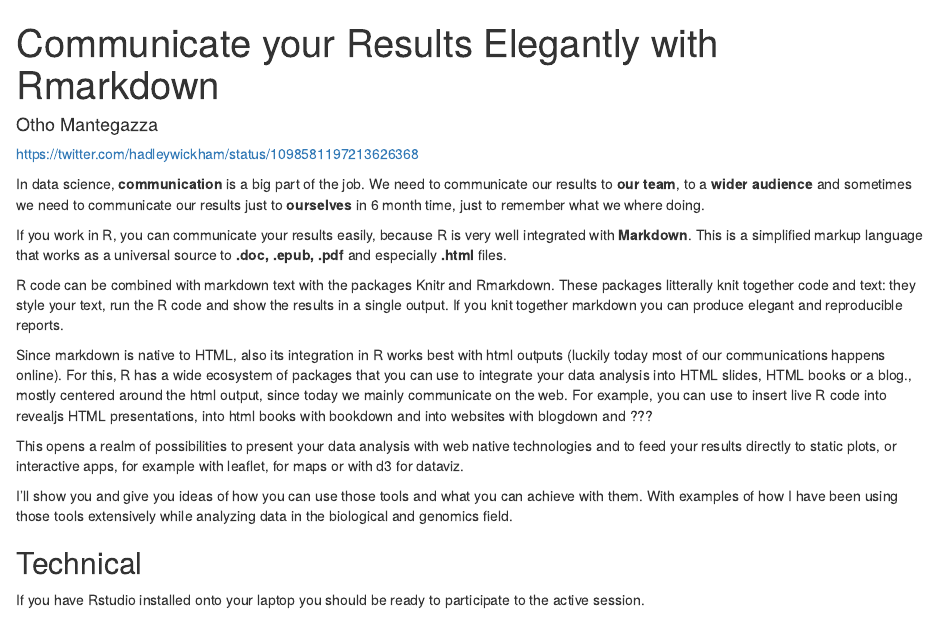
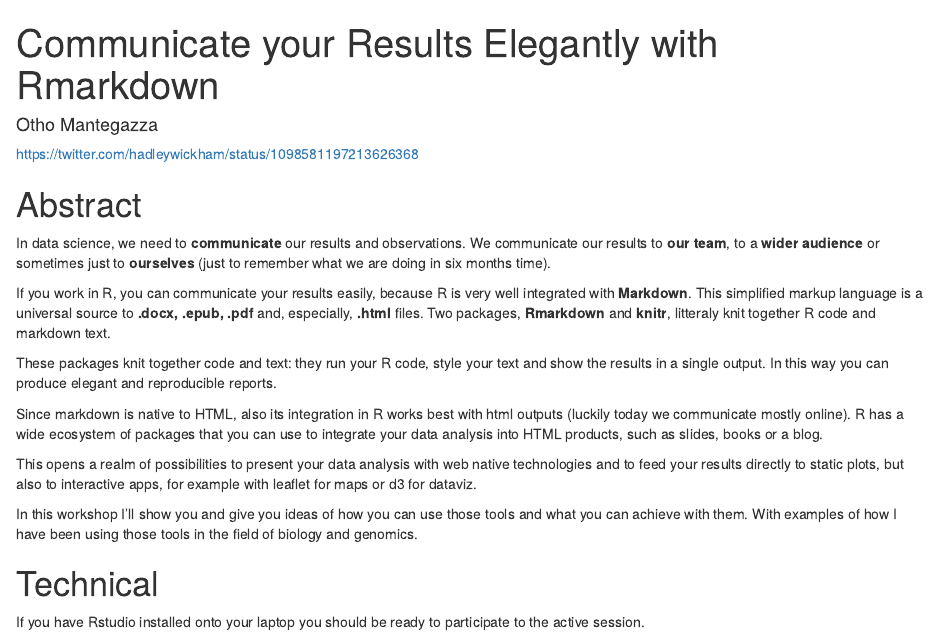
Before and after one commit to othomantegazza/talk-rladies, an R Markdown document (notes-talk-markdown.Rmd): the page in a window 1100 px wide, from its top. Rendered offline with R 4.5, knitr and Pandoc, with nearby package versions; drawn as R Markdown's standard HTML page in place of the format the file asks for.

Commit message:
revise abstract

```diff
--- a/notes-talk-markdown.Rmd
+++ b/notes-talk-markdown.Rmd
@@ -8,19 +8,21 @@
 
 https://twitter.com/hadleywickham/status/1098581197213626368
 
-In data science, **communication** is a big part of the job. We need to communicate our results to **our team**, to a **wider audience** and sometimes we need to communicate our results just to **ourselves** in 6 month time, just to remember what we where doing.
+# Abstract
 
-If you work in R, you can communicate your results easily, because R is very well integrated with **Markdown**. This is a simplified markup language that works as a universal source to **.doc, .epub, .pdf** and especially **.html** files.
+In data science, we need to **communicate** our results and observations. We communicate our results to **our team**, to a **wider audience** or sometimes  just to **ourselves** (just to remember what we are doing in six months time).
 
-R code can be combined with markdown text with the packages Knitr and Rmarkdown. These packages litterally knit together code and text: they style your text, run the R code and show the results in a single output. If you knit together  markdown you can produce elegant and reproducible reports.
+If you work in R, you can communicate your results easily, because R is very well integrated with **Markdown**. This simplified markup language is a universal source to **.docx, .epub, .pdf** and, especially, **.html** files. Two packages, **Rmarkdown** and **knitr**, litteraly knit together R code and markdown text.
 
-Since markdown is native to HTML, also its integration in R works best with html outputs (luckily today most of our communications happens online). For this, R has a wide ecosystem of packages that you can use to integrate your data analysis into HTML slides, HTML books or a blog., mostly centered around the html output, since today we mainly communicate on the web. For example, you can use to insert live R code into revealjs HTML presentations, into html books with bookdown and into websites with blogdown and ???
+These packages knit together code and text: they run your R code, style your text and show the results in a single output. In this way you can produce elegant and reproducible reports.
 
-This opens a realm of possibilities to present your data analysis with web native technologies and to feed your results directly to static plots, or interactive apps, for example with leaflet, for maps or with d3 for dataviz.
+Since markdown is native to HTML, also its integration in R works best with html outputs (luckily today we communicate mostly online). R has a wide ecosystem of packages that you can use to integrate your data analysis into HTML products, such as slides, books or a blog.
 
-I'll show you and give you ideas of how you can use those tools and what you can achieve with them. With examples of how I have been using those tools extensively while analyzing data in the biological and genomics field.
+This opens a realm of possibilities to present your data analysis with web native technologies and to feed your results directly to static plots, but also to interactive apps, for example with leaflet for maps or d3 for dataviz.
 
-## Technical
+In this workshop I'll show you and give you ideas of how you can use those tools and what you can achieve with them. With examples of how I have been using those tools in the field of biology and genomics.
+
+# Technical
 
 If you have Rstudio installed onto your laptop you should be ready to participate to the active session.
 
```
Also changed, not shown: 1 other file.
